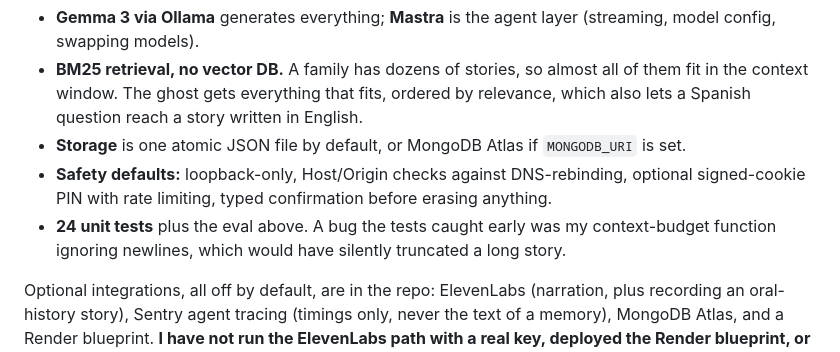
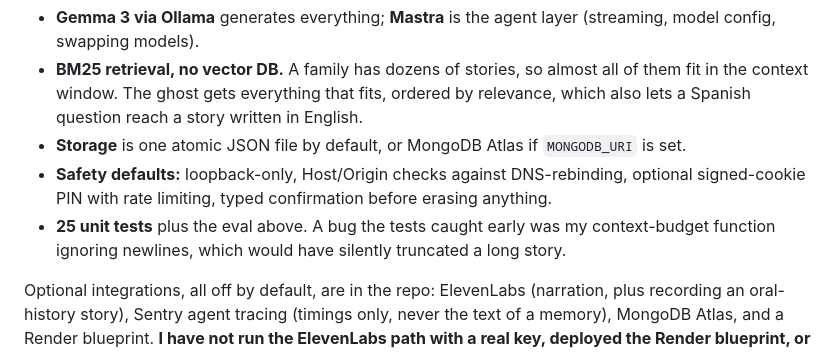
Before and after one commit to joegeorge022/Week-4, a Markdown page: POST.md, the part around the change. Drawn GitHub-style.

```diff
--- a/POST.md
+++ b/POST.md
@@ -61,7 +61,7 @@ The 1B model is more than twice as fast and refuses far more often, but it never
 - **BM25 retrieval, no vector DB.** A family has dozens of stories, so almost all of them fit in the context window. The ghost gets everything that fits, ordered by relevance, which also lets a Spanish question reach a story written in English.
 - **Storage** is one atomic JSON file by default, or MongoDB Atlas if `MONGODB_URI` is set.
 - **Safety defaults:** loopback-only, Host/Origin checks against DNS-rebinding, optional signed-cookie PIN with rate limiting, typed confirmation before erasing anything.
-- **24 unit tests** plus the eval above. A bug the tests caught early was my context-budget function ignoring newlines, which would have silently truncated a long story.
+- **25 unit tests** plus the eval above. A bug the tests caught early was my context-budget function ignoring newlines, which would have silently truncated a long story.
 
 Optional integrations, all off by default, are in the repo: ElevenLabs (narration, plus recording an oral-history story), Sentry agent tracing (timings only, never the text of a memory), MongoDB Atlas, and a Render blueprint. **I have not run the ElevenLabs path with a real key, deployed the Render blueprint, or confirmed that Sentry events arrive**, so I'm not claiming them as working. I left out other partner technologies that wouldn't have made the project better.
 
```
Also changed, not shown: README.md (+6 -4 lines), SETUP.md (added, +135 -0 lines), docs/chat.png, 13 other files.
